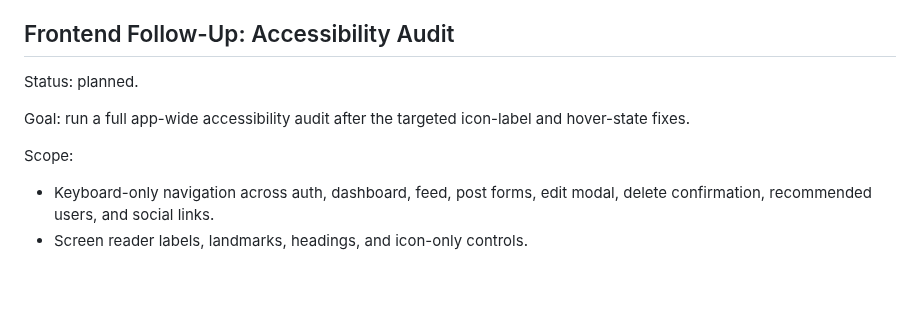
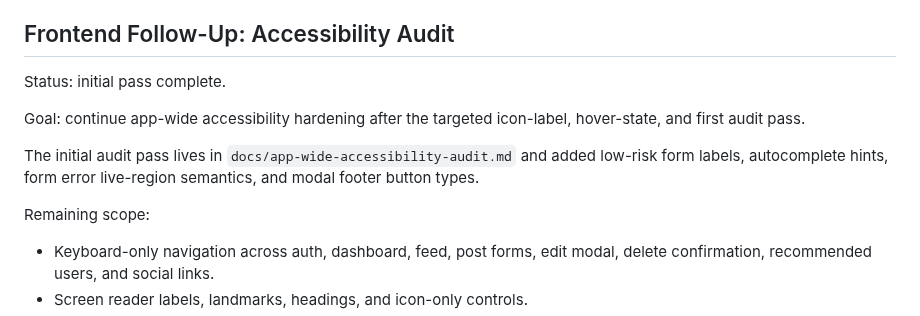
Before and after one commit to ade713/picture_me_scrolling, a Markdown page: plan.md, the part around the change. GitHub-like rendering; blank space fills up the shorter version.

Commit message:
Update accessibility audit plan status
Mark the initial app-wide accessibility pass complete so the plan reflects the merged audit work and clearly separates remaining keyboard, contrast, modal focus, and automated-check follow-ups.

```diff
--- a/plan.md
+++ b/plan.md
@@ -793,12 +793,16 @@ track:
 
 ## Frontend Follow-Up: Accessibility Audit
 
-Status: planned.
+Status: initial pass complete.
 
-Goal: run a full app-wide accessibility audit after the targeted icon-label and
-hover-state fixes.
+Goal: continue app-wide accessibility hardening after the targeted icon-label,
+hover-state, and first audit pass.
 
-Scope:
+The initial audit pass lives in `docs/app-wide-accessibility-audit.md` and added
+low-risk form labels, autocomplete hints, form error live-region semantics, and
+modal footer button types.
+
+Remaining scope:
 
 - Keyboard-only navigation across auth, dashboard, feed, post forms, edit modal,
   delete confirmation, recommended users, and social links.
```
